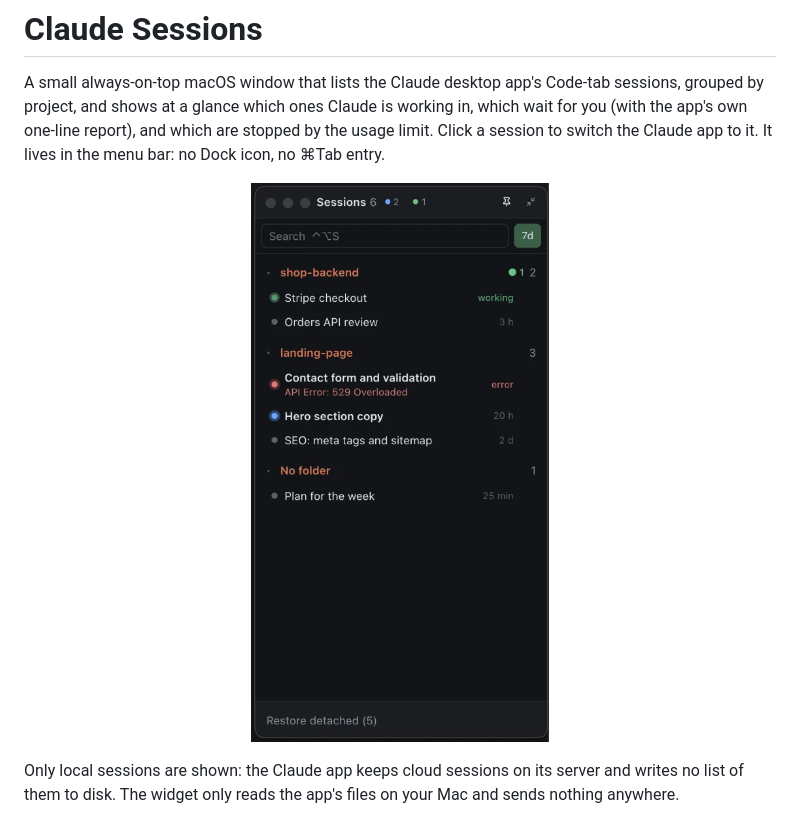
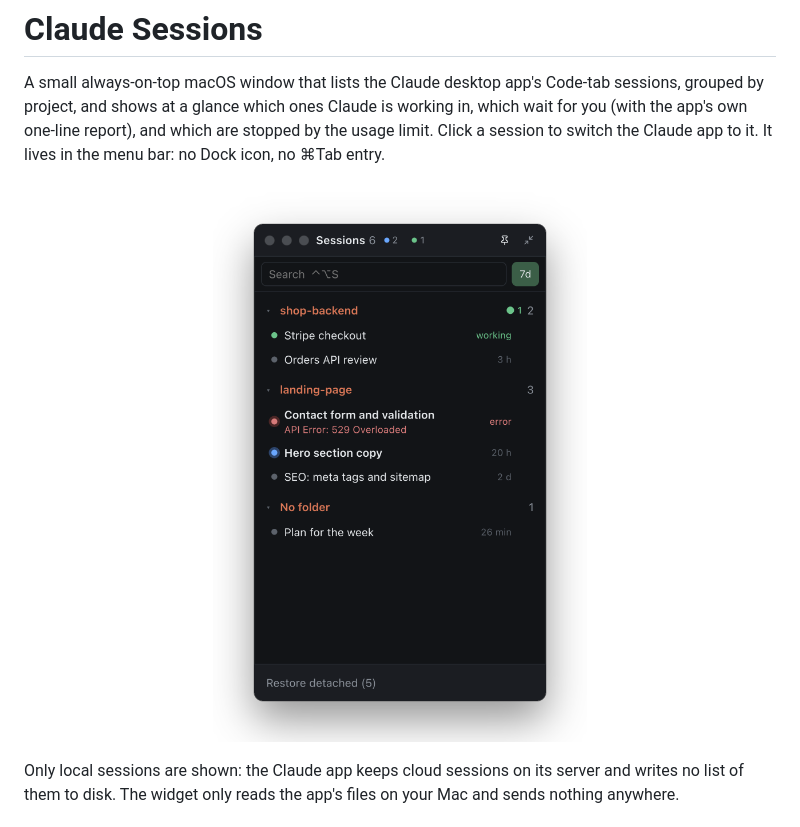
Before and after one commit to BademusEv/active-claude-task-manager, a Markdown page: README.md, the part around the change. GitHub-like rendering; pictures changed too: docs/screenshot.png.

Commit message:
Sharper README screenshot
Rendered from the same demo data at 3x the layout size (1308x1956,
was 456x856 cropped from a compressed screen grab), with the window
buttons and a soft shadow on a transparent background.

Co-Authored-By: Claude Opus 5.5 <noreply@anthropic.com>

```diff
--- a/README.md
+++ b/README.md
@@ -6,7 +6,7 @@ you (with the app's own one-line report), and which are stopped by the usage lim
 session to switch the Claude app to it. It lives in the menu bar: no Dock icon, no ⌘Tab
 entry.
 
-<p align="center"><img src="docs/screenshot.png" alt="The Claude Sessions panel" width="380"></p>
+<p align="center"><img src="docs/screenshot.png" alt="The Claude Sessions panel" width="440"></p>
 
 Only local sessions are shown: the Claude app keeps cloud sessions on its server and writes
 no list of them to disk. The widget only reads the app's files on your Mac and sends nothing
```
